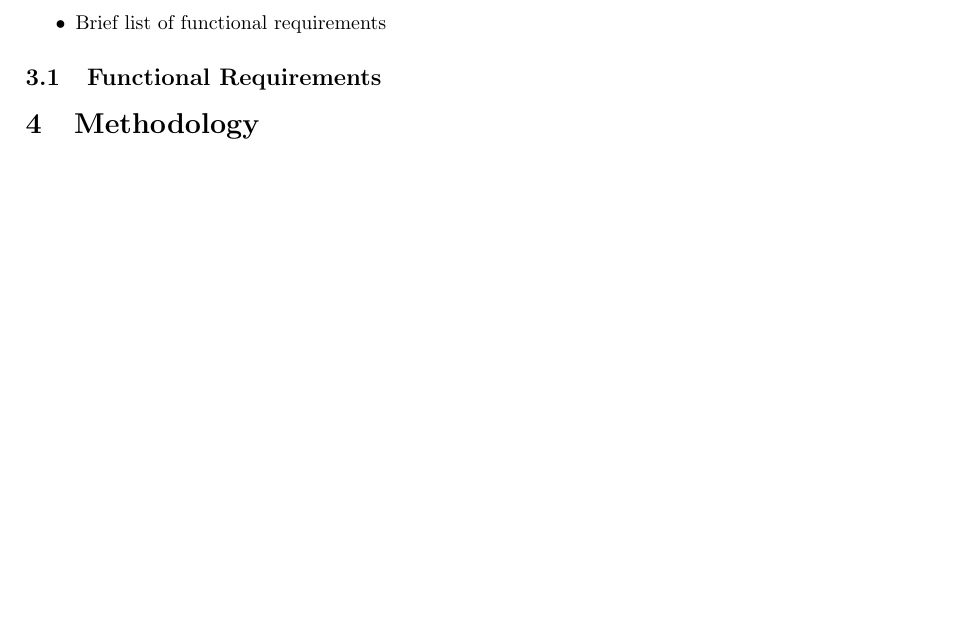
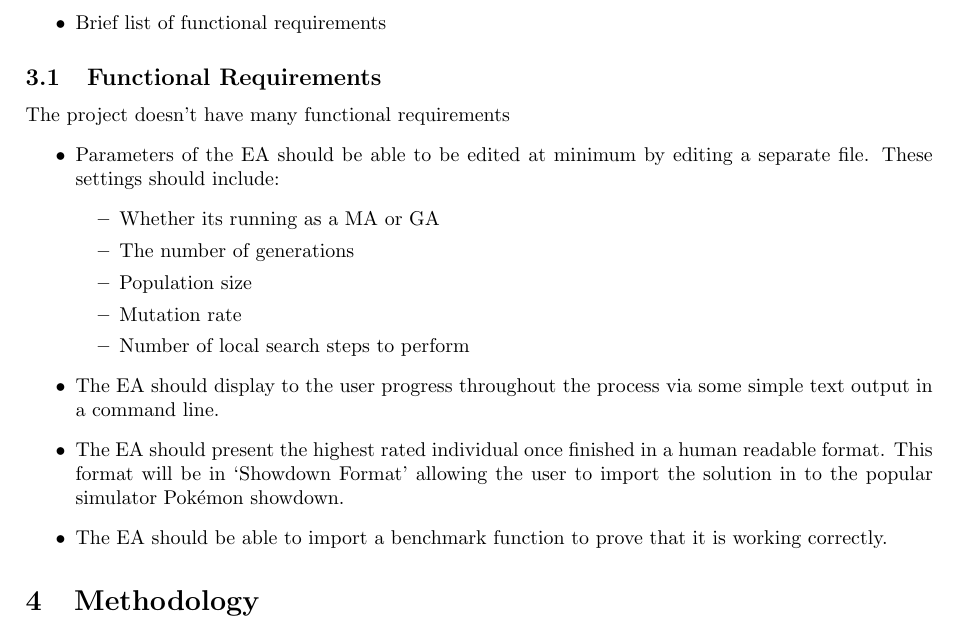
Before and after one commit to Kuldr/G53IDS-EA-Pokemon-Team-Building, a LaTeX thesis (Documentation/Dissertation/Dissertation.tex): part of page 8 of 14 before the commit and part of page 8 of 15 after it, cut so that both start at the same text, the shorter picture padded with empty space. Compiled offline with pdfLaTeX.

Commit message:
Added some functional requirements

```diff
--- a/Documentation/Dissertation/Dissertation.tex
+++ b/Documentation/Dissertation/Dissertation.tex
@@ -246,6 +246,21 @@ Another method was Proportional Inheritance where `the average is weighted based
 	\item Brief list of functional requirements
 \end{itemize}
 \subsection{Functional Requirements}
+%TODO MAKE UP MORE FUNCTIONAL REQUIREMENTS
+The project doesn't have many functional requirements
+\begin{itemize}
+	\item Parameters of the EA should be able to be edited at minimum by editing a separate file. These settings should include:
+	\begin{itemize}
+		\item Whether its running as a MA or GA
+		\item The number of generations
+		\item Population size
+		\item Mutation rate
+		\item Number of local search steps to perform
+	\end{itemize}
+	\item The EA should display to the user progress throughout the process via some simple text output in a command line.
+	\item The EA should present the highest rated individual once finished in a human readable format. This format will be in `Showdown Format' allowing the user to import the solution in to the popular simulator \Pokemon{} showdown.
+	\item The EA should be able to import a benchmark function to prove that it is working correctly.
+\end{itemize}
 
 \section{Methodology}
 \begin{itemize}
```
Also changed, not shown: Documentation/Dissertation/.latex/Dissertation.pdf, 5 other files.
